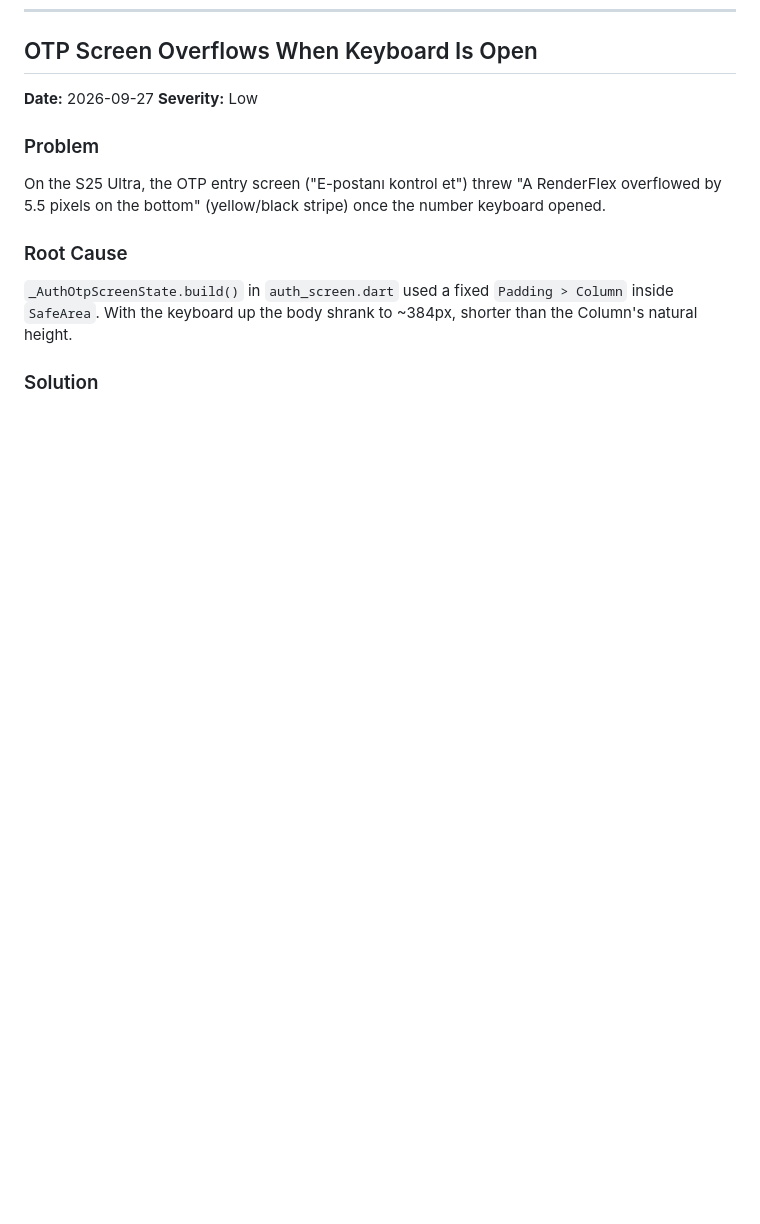
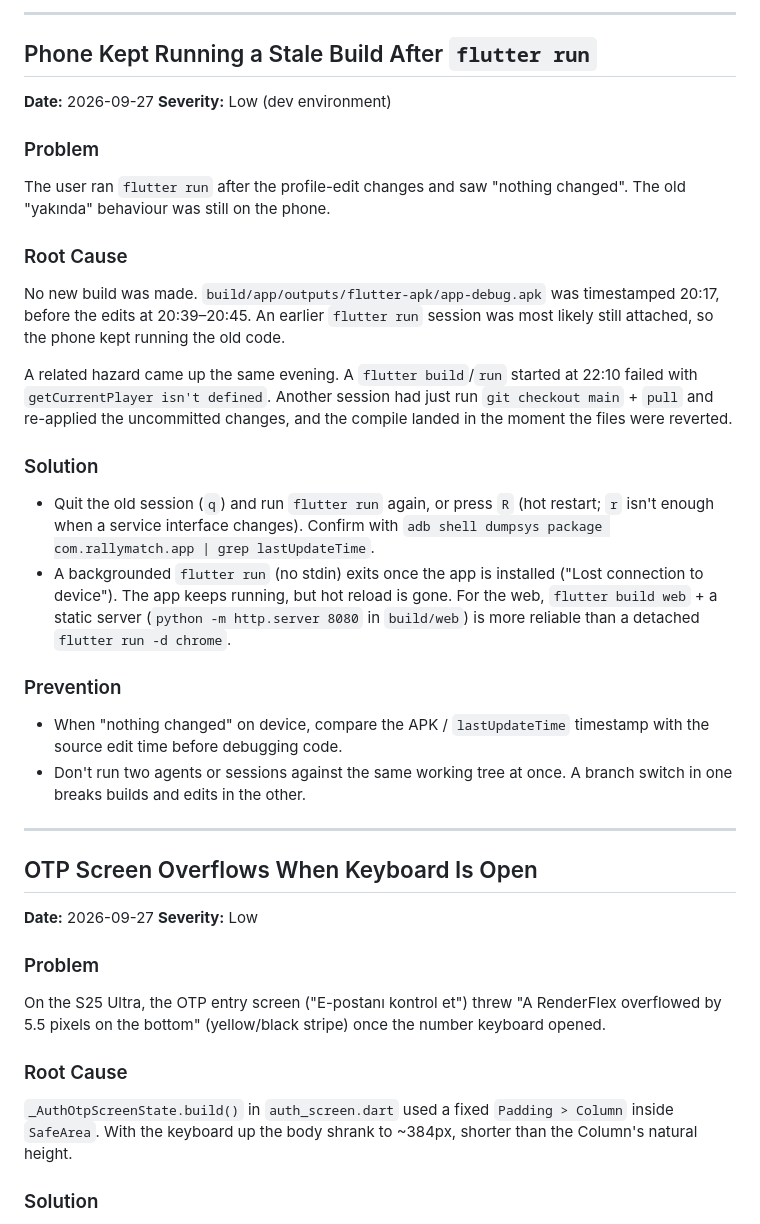
Before and after one commit to garayli/rally-web-prototype, a Markdown page: docs/project_notes/bugs.md, the part around one of its changes. Drawn GitHub-style; blank space fills up the shorter version.

```diff
--- a/docs/project_notes/bugs.md
+++ b/docs/project_notes/bugs.md
@@ -352,3 +397,27 @@ Before writing a `profiles` insert/upsert, check the NOT NULL columns (`list_tab
+---
+
+## Phone Kept Running a Stale Build After `flutter run`
+**Date:** 2026-09-27
+**Severity:** Low (dev environment)
+
+### Problem
+The user ran `flutter run` after the profile-edit changes and saw "nothing changed". The old "yakında" behaviour was still on the phone.
+
+### Root Cause
+No new build was made. `build/app/outputs/flutter-apk/app-debug.apk` was timestamped 20:17, before the edits at 20:39–20:45. An earlier `flutter run` session was most likely still attached, so the phone kept running the old code.
+
+A related hazard came up the same evening. A `flutter build`/`run` started at 22:10 failed with `getCurrentPlayer isn't defined`. Another session had just run `git checkout main` + `pull` and re-applied the uncommitted changes, and the compile landed in the moment the files were reverted.
+
+### Solution
+- Quit the old session (`q`) and run `flutter run` again, or press `R` (hot restart; `r` isn't enough when a service interface changes). Confirm with `adb shell dumpsys package com.rallymatch.app | grep lastUpdateTime`.
+- A backgrounded `flutter run` (no stdin) exits once the app is installed ("Lost connection to device"). The app keeps running, but hot reload is gone. For the web, `flutter build web` + a static server (`python -m http.server 8080` in `build/web`) is more reliable than a detached `flutter run -d chrome`.
+
+### Prevention
+- When "nothing changed" on device, compare the APK / `lastUpdateTime` timestamp with the source edit time before debugging code.
+- Don't run two agents or sessions against the same working tree at once. A branch switch in one breaks builds and edits in the other.
+
+---
+
 <!-- Add new bugs above this line -->
 
 ## OTP Screen Overflows When Keyboard Is Open
```
Also changed, not shown: other parts of docs/project_notes/bugs.md (+45 -0 lines).
